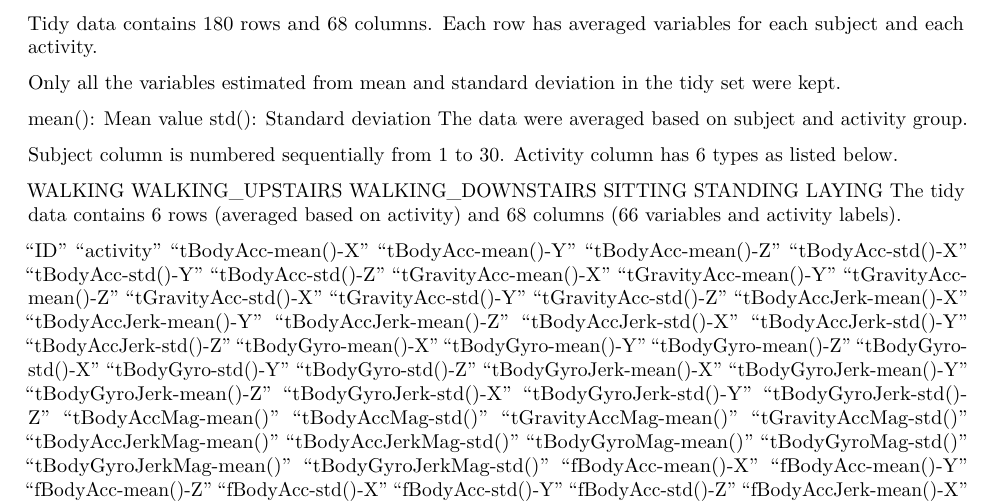
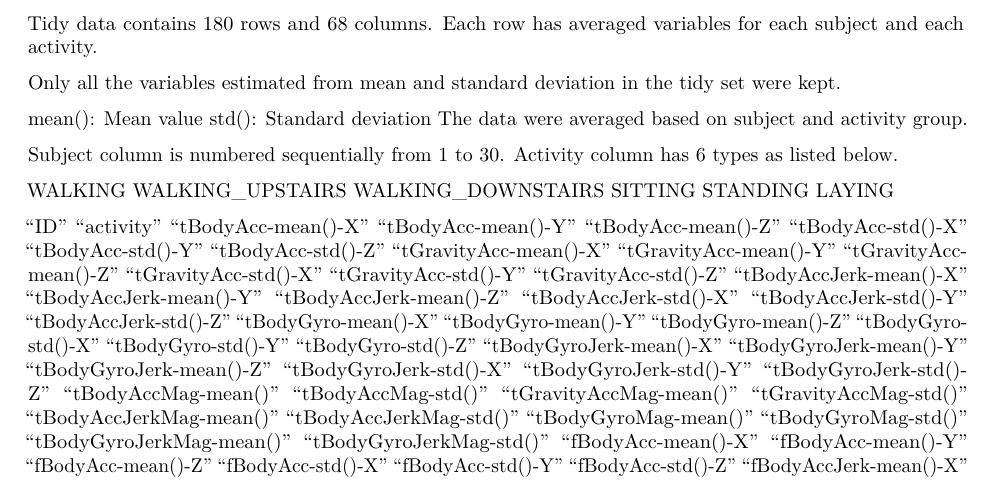
Before and after one commit to yigitozanberk/GCD_CP, an R Markdown document (CodeBook.Rmd): part of the page, cut so that both start at the same text. Rendered offline with R 4.5, knitr and Pandoc, then LaTeX, with nearby package versions.

Commit message:
duzeltme 2

```diff
--- a/CodeBook.Rmd
+++ b/CodeBook.Rmd
@@ -24,7 +24,7 @@ WALKING_DOWNSTAIRS
 SITTING
 STANDING
 LAYING
-The tidy data contains 6 rows (averaged based on activity) and 68 columns (66 variables and activity labels).
+
 
 "ID"
 "activity"
```
